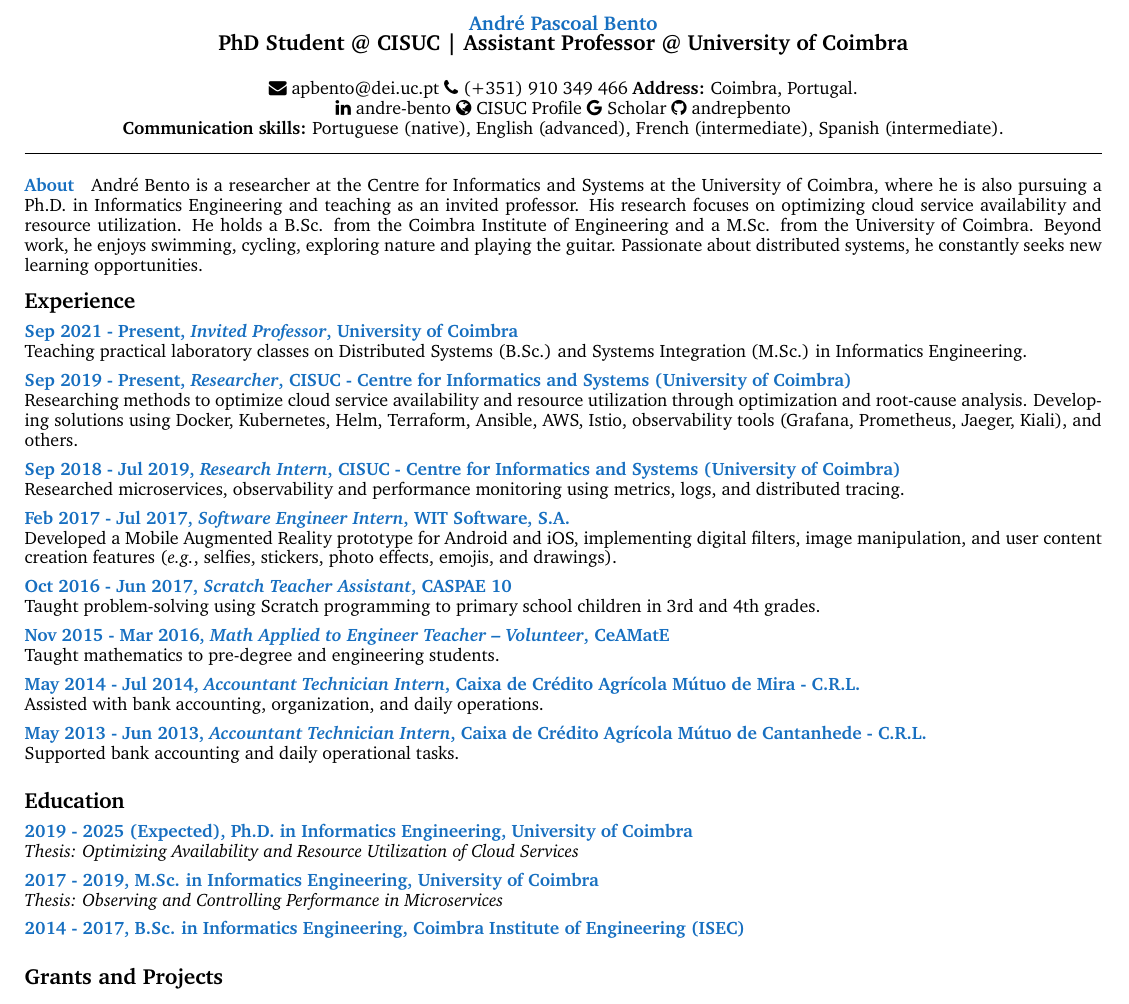
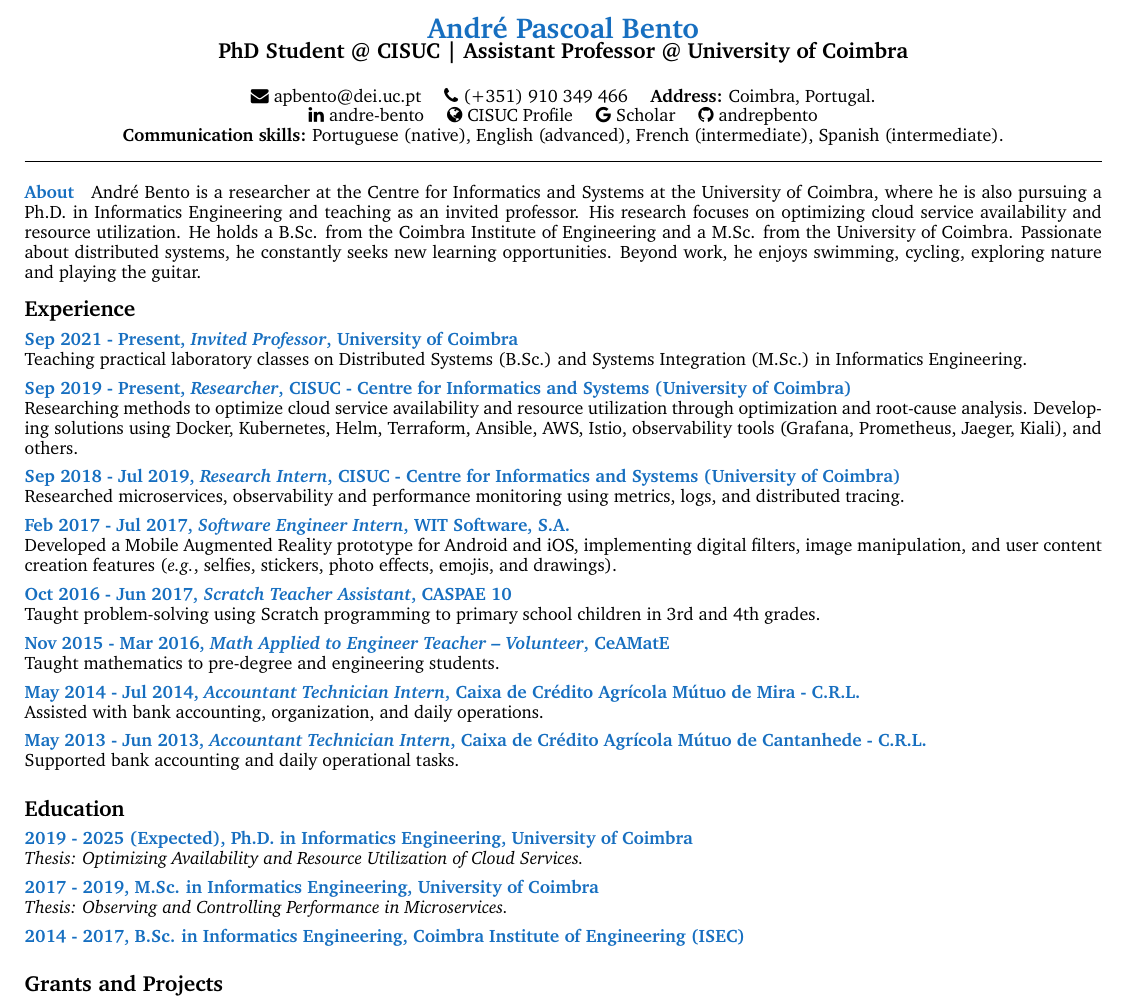
Before and after one commit to andrepbento/CurriculumVitae, a LaTeX CV (cv.tex): part of the page, cut so that both start at the same text. Compiled offline with pdfLaTeX.

Commit message:
Minor improvements
Signed-off-by: André Bento <andre.pascoal.bento@gmail.com>

```diff
--- a/cv.tex
+++ b/cv.tex
@@ -32,8 +32,8 @@
 \setlength{\parindent}{0pt} % Stop paragraph indentation
 
 \newcommand{\userinformation}[1]{\renewcommand{\userinformation}{#1}} % Define a new command for the CV user's information that goes into the left column
-\newcommand{\cvheading}[1]{{\large\bfseries\color{RoyalBlue} #1}} % New command for the CV heading
-\newcommand{\cvsubheading}[1]{{\Large\bfseries #1} \bigbreak} % New command for the CV subheading
+\newcommand{\cvheading}[1]{{\huge\bfseries\color{RoyalBlue} #1}} % New command for the CV heading
+\newcommand{\cvsubheading}[1]{{\large\bfseries #1} \bigbreak} % New command for the CV subheading
 \newcommand{\Sep}{\vspace{1em}} % New command for the spacing between headings
 \newcommand{\SmallSep}{\vspace{0.5em}} % New command for the spacing within headings
 \newcommand{\aboutme}[2]{ % New command for the about me section
@@ -58,13 +58,13 @@
     \cvsubheading{\Large PhD Student @ CISUC | Assistant Professor @ University of Coimbra}
     %\noindent\rule{\linewidth}{0.4pt}
 
-    \faEnvelope~\href{mailto:apbento@dei.uc.pt}{apbento@dei.uc.pt}\
-    \faPhone~(+351)~910~349~466\
+    \faEnvelope~\href{mailto:apbento@dei.uc.pt}{apbento@dei.uc.pt} \quad
+    \faPhone~(+351)~910~349~466 \quad
     \textbf{Address:} Coimbra, Portugal.
 
-    \faLinkedin~\href{https://www.linkedin.com/in/andre-bento/?locale=en_US}{andre-bento}\
-    \faGlobe~\href{https://www.cisuc.uc.pt/en/people/apbento}{CISUC Profile}\
-    \faGoogle~\href{https://scholar.google.com/citations?user=9Yl9gBwAAAAJ&hl=en}{Scholar}\
+    \faLinkedin~\href{https://www.linkedin.com/in/andre-bento/?locale=en_US}{andre-bento} \quad
+    \faGlobe~\href{https://www.cisuc.uc.pt/en/people/apbento}{CISUC Profile} \quad
+    \faGoogle~\href{https://scholar.google.com/citations?user=9Yl9gBwAAAAJ&hl=en}{Scholar} \quad
     \faGithub~\href{https://github.com/andrepbento}{andrepbento}
 
     \textbf{Communication skills:}
@@ -80,7 +80,7 @@
 \aboutme{About}{
 André Bento is a researcher at the Centre for Informatics and Systems at the University of Coimbra, where he is also pursuing a Ph.D. in Informatics Engineering and teaching as an invited professor. His research focuses on optimizing cloud service availability and resource utilization.
 %
-He holds a B.Sc. from the Coimbra Institute of Engineering and a M.Sc. from the University of Coimbra. Beyond work, he enjoys swimming, cycling, exploring nature and playing the guitar. Passionate about distributed systems, he constantly seeks new learning opportunities.
+He holds a B.Sc. from the Coimbra Institute of Engineering and a M.Sc. from the University of Coimbra. Passionate about distributed systems, he constantly seeks new learning opportunities. Beyond work, he enjoys swimming, cycling, exploring nature and playing the guitar.
 }
 
 \CVSection{Experience}
@@ -124,10 +124,10 @@ He holds a B.Sc. from the Coimbra Institute of Engineering and a M.Sc. from the
 \CVSection{Education}
 
 \CVItem{2019 - 2025 (Expected), Ph.D. in Informatics Engineering, University of Coimbra}{
-\emph{Thesis: Optimizing Availability and Resource Utilization of Cloud Services}
+\emph{Thesis: Optimizing Availability and Resource Utilization of Cloud Services.}
 }
 
-\CVItem{2017 - 2019, M.Sc. in Informatics Engineering, University of Coimbra}{\emph{Thesis: Observing and Controlling Performance in Microservices}}
+\CVItem{2017 - 2019, M.Sc. in Informatics Engineering, University of Coimbra}{\emph{Thesis: Observing and Controlling Performance in Microservices.}}
 
 \CVItem{2014 - 2017, B.Sc. in Informatics Engineering, Coimbra Institute of Engineering (ISEC)}
 
```
Also changed, not shown: cv.pdf.
